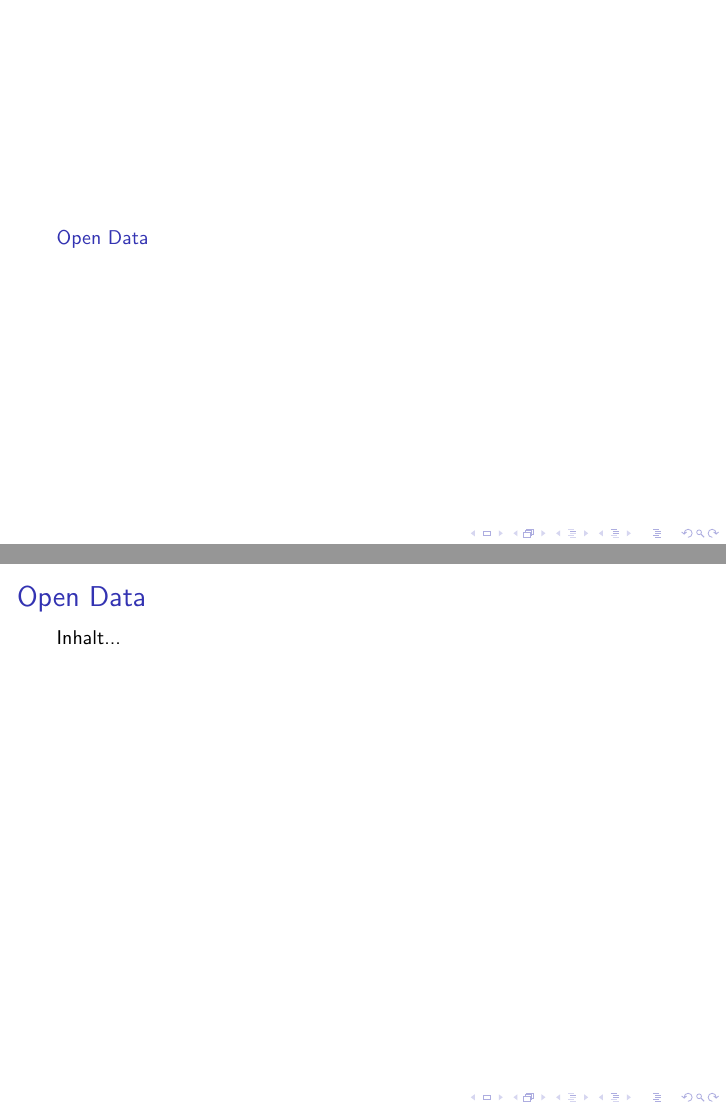
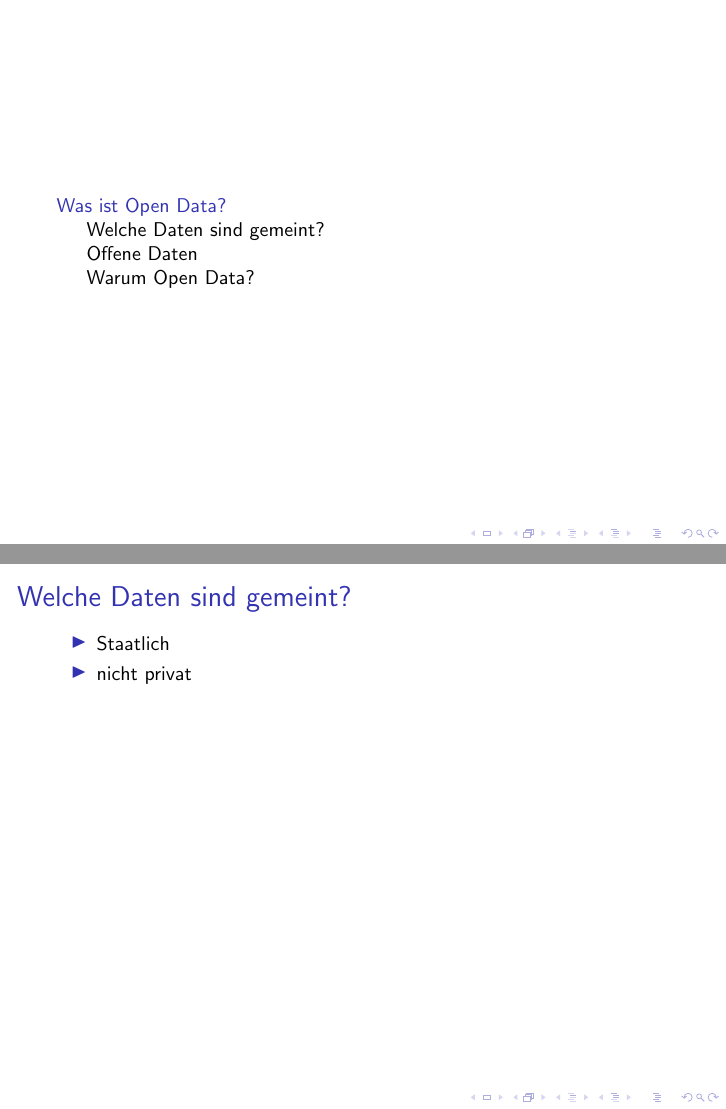
Before and after one commit to codeforpb/open-data-smalltalk, LaTeX slides (smalltalk_open_data.tex, which reads section_open_data.tex): pages 2 and 3 of 6, joined at a grey line. Compiled offline with pdfLaTeX.

Commit message:
Added more infos about open data

```diff
--- a/section_open_data.tex
+++ b/section_open_data.tex
@@ -1,7 +1,11 @@
-\section{Open Data}
+\section{Was ist Open Data?}
 
-\begin{frame}[t]{Open Data}
-Inhalt...
+\subsection{Welche Daten sind gemeint?}
+
+\begin{frame}[t]{Welche Daten sind gemeint?}
+\begin{itemize}
+ \item Staatlich
+ \item nicht privat
+\end{itemize}
 \end{frame}
 
-\begin{frame}[t]{Open Data}
@@ -9,4 +20,3 @@ Inhalt...
 \end{frame}
 
-\begin{frame}[t]{Open Data}
-Inhalt...
+\subsection{Warum Open Data?}
@@ -13,5 +29,7 @@ Inhalt...
 \end{frame}
 
-\begin{frame}[t]{Open Data}
-Inhalt...
+\begin{frame}{Warum Open Data?}
+ "Ultimately, a more informed citizen is a more empowered citizen. In a modern democracy citizens rightly expect government to show where the money has been spent and what the results have been"
+
+ - Chief Secretary to the Treasury, 2009, p.25 (UK)
 \end{frame}
```
Also changed, not shown: section_open_data.tex (15 more changed lines).
